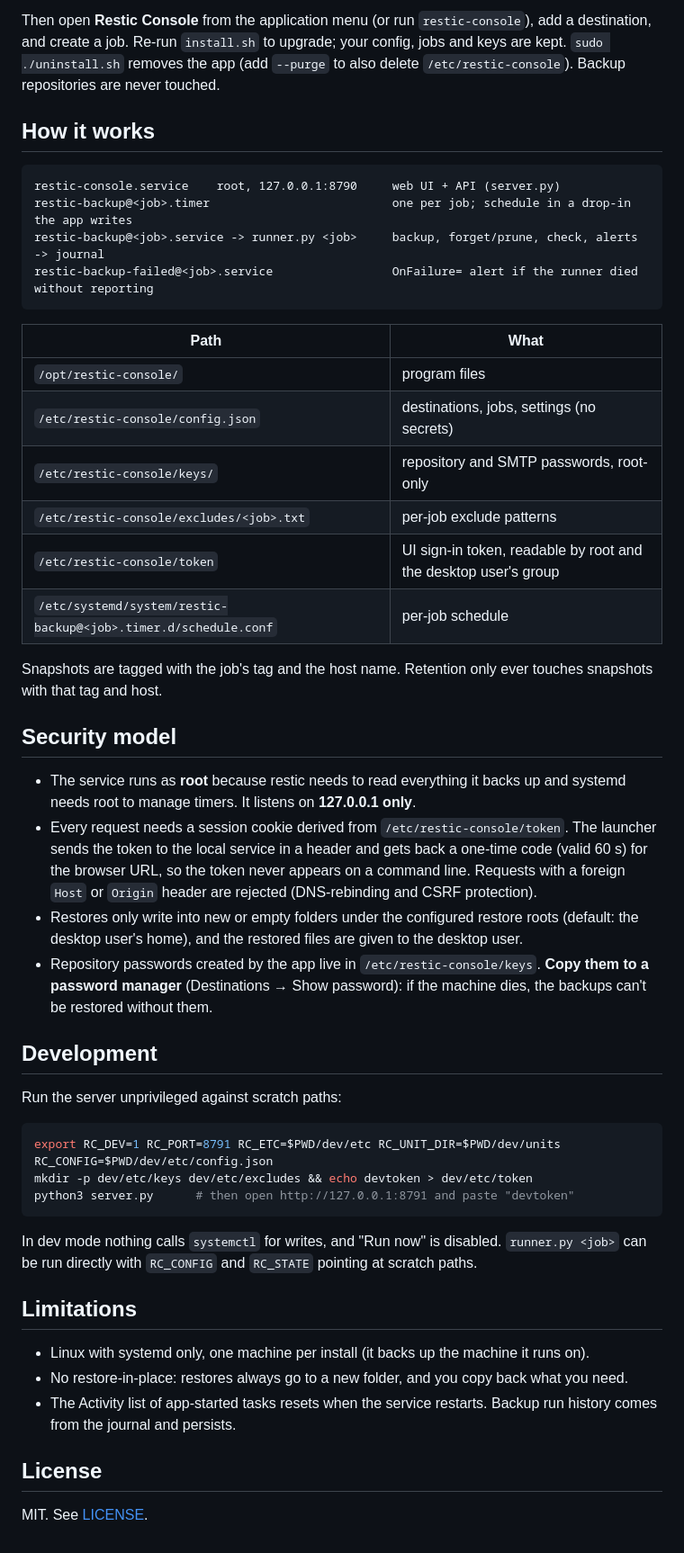
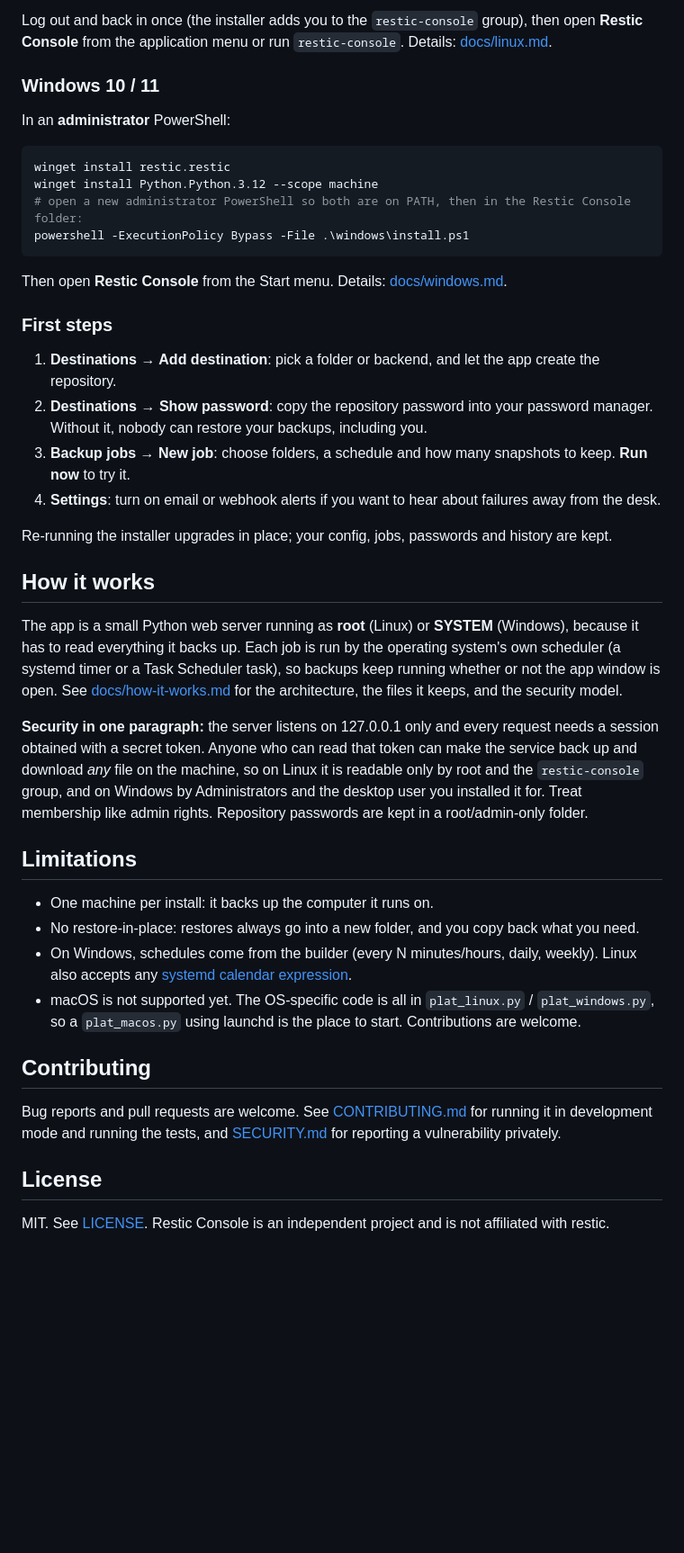
Before and after one commit to king-networks/Restic-Console, a Markdown page: README.md, the part around one of its changes. Shown at 90% size. Drawn GitHub-style; blank space fills up the shorter version.

````diff
--- a/README.md
+++ b/README.md
@@ -35,60 +49,57 @@ sudo ./install.sh                # or: sudo ./install.sh --user alice
 ```
 
-Then open **Restic Console** from the application menu (or run `restic-console`), add a destination, and create a job.
-Re-run `install.sh` to upgrade; your config, jobs and keys are kept. `sudo ./uninstall.sh` removes the app
-(add `--purge` to also delete `/etc/restic-console`). Backup repositories are never touched.
+Log out and back in once (the installer adds you to the `restic-console` group), then open **Restic Console** from the
+application menu or run `restic-console`. Details: [docs/linux.md](docs/linux.md).
+
+### Windows 10 / 11
+
+In an **administrator** PowerShell:
+
+```powershell
+winget install restic.restic
+winget install Python.Python.3.12 --scope machine
+# open a new administrator PowerShell so both are on PATH, then in the Restic Console folder:
+powershell -ExecutionPolicy Bypass -File .\windows\install.ps1
+```
+
+Then open **Restic Console** from the Start menu. Details: [docs/windows.md](docs/windows.md).
+
+### First steps
+
+1. **Destinations → Add destination**: pick a folder or backend, and let the app create the repository.
+2. **Destinations → Show password**: copy the repository password into your password manager. Without it, nobody can
+   restore your backups, including you.
+3. **Backup jobs → New job**: choose folders, a schedule and how many snapshots to keep. **Run now** to try it.
+4. **Settings**: turn on email or webhook alerts if you want to hear about failures away from the desk.
+
+Re-running the installer upgrades in place; your config, jobs, passwords and history are kept.
 
 ## How it works
 
-```
-restic-console.service    root, 127.0.0.1:8790     web UI + API (server.py)
-restic-backup@<job>.timer                          one per job; schedule in a drop-in the app writes
-restic-backup@<job>.service -> runner.py <job>     backup, forget/prune, check, alerts -> journal
-restic-backup-failed@<job>.service                 OnFailure= alert if the runner died without reporting
-```
+The app is a small Python web server running as **root** (Linux) or **SYSTEM** (Windows), because it has to read
+everything it backs up. Each job is run by the operating system's own scheduler (a systemd timer or a Task Scheduler
+task), so backups keep running whether or not the app window is open. See [docs/how-it-works.md](docs/how-it-works.md)
+for the architecture, the files it keeps, and the security model.
 
-| Path | What |
-|------|------|
-| `/opt/restic-console/` | program files |
-| `/etc/restic-console/config.json` | destinations, jobs, settings (no secrets) |
-| `/etc/restic-console/keys/` | repository and SMTP passwords, root-only |
-| `/etc/restic-console/excludes/<job>.txt` | per-job exclude patterns |
-| `/etc/restic-console/token` | UI sign-in token, readable by root and the desktop user's group |
-| `/etc/systemd/system/restic-backup@<job>.timer.d/schedule.conf` | per-job schedule |
-
-Snapshots are tagged with the job's tag and the host name. Retention only ever touches snapshots with that tag and host.
-
-## Security model
-
-- The service runs as **root** because restic needs to read everything it backs up and systemd needs root to manage timers.
-  It listens on **127.0.0.1 only**.
-- Every request needs a session cookie derived from `/etc/restic-console/token`. The launcher sends the token to the
-  local service in a header and gets back a one-time code (valid 60 s) for the browser URL, so the token never appears
-  on a command line. Requests with a foreign `Host` or `Origin` header are rejected (DNS-rebinding and CSRF protection).
-- Restores only write into new or empty folders under the configured restore roots (default: the desktop user's home),
-  and the restored files are given to the desktop user.
-- Repository passwords created by the app live in `/etc/restic-console/keys`. **Copy them to a password manager**
-  (Destinations → Show password): if the machine dies, the backups can't be restored without them.
-
-## Development
-
-Run the server unprivileged against scratch paths:
-
-```sh
-export RC_DEV=1 RC_PORT=8791 RC_ETC=$PWD/dev/etc RC_UNIT_DIR=$PWD/dev/units RC_CONFIG=$PWD/dev/etc/config.json
-mkdir -p dev/etc/keys dev/etc/excludes && echo devtoken > dev/etc/token
-python3 server.py      # then open http://127.0.0.1:8791 and paste "devtoken"
-```
-
-In dev mode nothing calls `systemctl` for writes, and "Run now" is disabled. `runner.py <job>` can be run directly
-with `RC_CONFIG` and `RC_STATE` pointing at scratch paths.
+**Security in one paragraph:** the server listens on 127.0.0.1 only and every request needs a session obtained with a
+secret token. Anyone who can read that token can make the service back up and download *any* file on the machine, so
+on Linux it is readable only by root and the `restic-console` group, and on Windows by Administrators and the desktop
+user you installed it for. Treat membership like admin rights. Repository passwords are kept in a root/admin-only folder.
 
 ## Limitations
 
-- Linux with systemd only, one machine per install (it backs up the machine it runs on).
-- No restore-in-place: restores always go to a new folder, and you copy back what you need.
-- The Activity list of app-started tasks resets when the service restarts. Backup run history comes from the journal and persists.
+- One machine per install: it backs up the computer it runs on.
+- No restore-in-place: restores always go into a new folder, and you copy back what you need.
+- On Windows, schedules come from the builder (every N minutes/hours, daily, weekly). Linux also accepts any
+  [systemd calendar expression](https://www.freedesktop.org/software/systemd/man/latest/systemd.time.html#Calendar%20Events).
+- macOS is not supported yet. The OS-specific code is all in `plat_linux.py` / `plat_windows.py`, so a `plat_macos.py`
+  using launchd is the place to start. Contributions are welcome.
+
+## Contributing
+
+Bug reports and pull requests are welcome. See [CONTRIBUTING.md](CONTRIBUTING.md) for running it in development mode
+and running the tests, and [SECURITY.md](SECURITY.md) for reporting a vulnerability privately.
 
 ## License
 
-MIT. See [LICENSE](LICENSE).
+MIT. See [LICENSE](LICENSE). Restic Console is an independent project and is not affiliated with restic.
````
Also changed, not shown: other parts of README.md (+31 -17 lines), .github/PULL_REQUEST_TEMPLATE.md (added, +10 -0 lines), CHANGELOG.md (added, +46 -0 lines), CONTRIBUTING.md (added, +73 -0 lines), SECURITY.md (added, +29 -0 lines), docs/how-it-works.md (added, +84 -0 lines), docs/linux.md (added, +97 -0 lines), docs/windows.md (added, +111 -0 lines), docs/images/overview.png (added), docs/images/runs.png (added), docs/images/snapshots.png (added), 4 other files.
